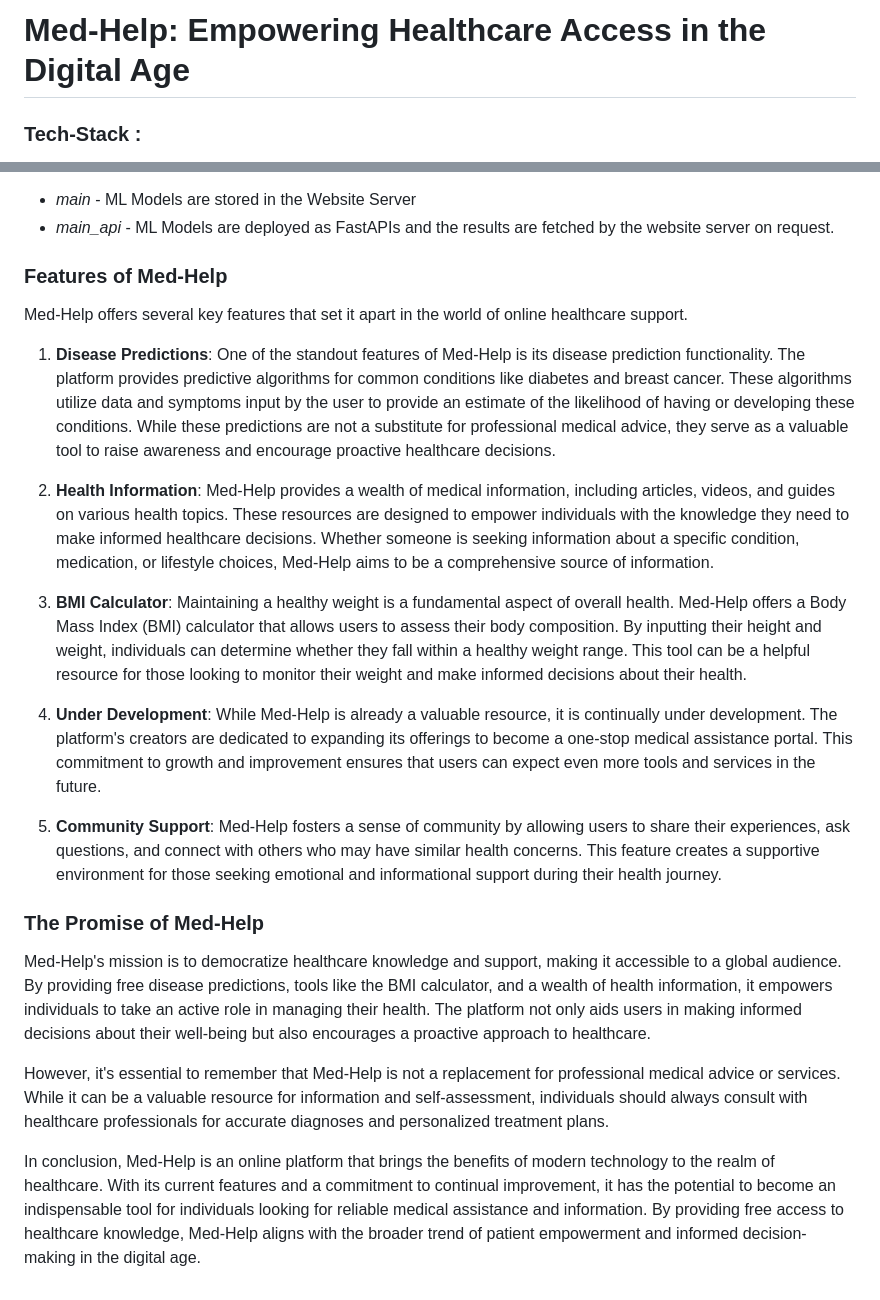
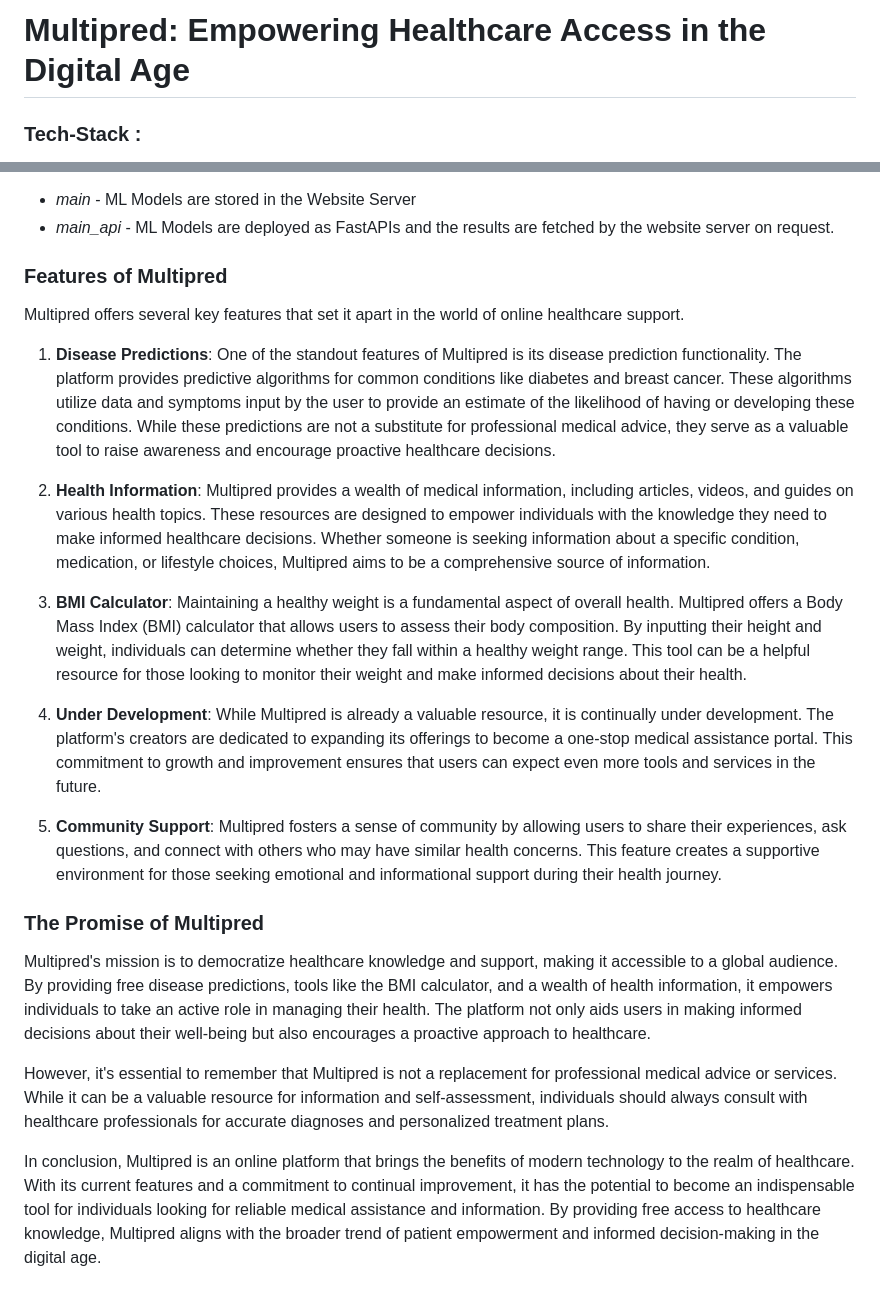
Before and after one commit to Priyanshuraj21030/Multipred, a Markdown page: README.md, 2 parts joined by grey strips. Drawn GitHub-style.

```diff
--- a/README.md
+++ b/README.md
@@ -1,4 +1,4 @@
-# Med-Help: Empowering Healthcare Access in the Digital Age
+# Multipred: Empowering Healthcare Access in the Digital Age
 
 ### Tech-Stack :
 
@@ -16,24 +16,24 @@
 - *main* - ML Models are stored in the Website Server
 - *main_api* - ML Models are deployed as FastAPIs and the results are fetched by the website server on request.
 
-### **Features of Med-Help**
+### **Features of Multipred**
 
-Med-Help offers several key features that set it apart in the world of online healthcare support.
+Multipred offers several key features that set it apart in the world of online healthcare support.
 
-1. **Disease Predictions**: One of the standout features of Med-Help is its disease prediction functionality. The platform provides predictive algorithms for common conditions like diabetes and breast cancer. These algorithms utilize data and symptoms input by the user to provide an estimate of the likelihood of having or developing these conditions. While these predictions are not a substitute for professional medical advice, they serve as a valuable tool to raise awareness and encourage proactive healthcare decisions.
+1. **Disease Predictions**: One of the standout features of Multipred is its disease prediction functionality. The platform provides predictive algorithms for common conditions like diabetes and breast cancer. These algorithms utilize data and symptoms input by the user to provide an estimate of the likelihood of having or developing these conditions. While these predictions are not a substitute for professional medical advice, they serve as a valuable tool to raise awareness and encourage proactive healthcare decisions.
 
-2. **Health Information**: Med-Help provides a wealth of medical information, including articles, videos, and guides on various health topics. These resources are designed to empower individuals with the knowledge they need to make informed healthcare decisions. Whether someone is seeking information about a specific condition, medication, or lifestyle choices, Med-Help aims to be a comprehensive source of information.
+2. **Health Information**: Multipred provides a wealth of medical information, including articles, videos, and guides on various health topics. These resources are designed to empower individuals with the knowledge they need to make informed healthcare decisions. Whether someone is seeking information about a specific condition, medication, or lifestyle choices, Multipred aims to be a comprehensive source of information.
 
-3. **BMI Calculator**: Maintaining a healthy weight is a fundamental aspect of overall health. Med-Help offers a Body Mass Index (BMI) calculator that allows users to assess their body composition. By inputting their height and weight, individuals can determine whether they fall within a healthy weight range. This tool can be a helpful resource for those looking to monitor their weight and make informed decisions about their health.
+3. **BMI Calculator**: Maintaining a healthy weight is a fundamental aspect of overall health. Multipred offers a Body Mass Index (BMI) calculator that allows users to assess their body composition. By inputting their height and weight, individuals can determine whether they fall within a healthy weight range. This tool can be a helpful resource for those looking to monitor their weight and make informed decisions about their health.
 
-4. **Under Development**: While Med-Help is already a valuable resource, it is continually under development. The platform's creators are dedicated to expanding its offerings to become a one-stop medical assistance portal. This commitment to growth and improvement ensures that users can expect even more tools and services in the future.
+4. **Under Development**: While Multipred is already a valuable resource, it is continually under development. The platform's creators are dedicated to expanding its offerings to become a one-stop medical assistance portal. This commitment to growth and improvement ensures that users can expect even more tools and services in the future.
 
-5. **Community Support**: Med-Help fosters a sense of community by allowing users to share their experiences, ask questions, and connect with others who may have similar health concerns. This feature creates a supportive environment for those seeking emotional and informational support during their health journey.
+5. **Community Support**: Multipred fosters a sense of community by allowing users to share their experiences, ask questions, and connect with others who may have similar health concerns. This feature creates a supportive environment for those seeking emotional and informational support during their health journey.
 
-### **The Promise of Med-Help**
+### **The Promise of Multipred**
 
-Med-Help's mission is to democratize healthcare knowledge and support, making it accessible to a global audience. By providing free disease predictions, tools like the BMI calculator, and a wealth of health information, it empowers individuals to take an active role in managing their health. The platform not only aids users in making informed decisions about their well-being but also encourages a proactive approach to healthcare.
+Multipred's mission is to democratize healthcare knowledge and support, making it accessible to a global audience. By providing free disease predictions, tools like the BMI calculator, and a wealth of health information, it empowers individuals to take an active role in managing their health. The platform not only aids users in making informed decisions about their well-being but also encourages a proactive approach to healthcare.
 
-However, it's essential to remember that Med-Help is not a replacement for professional medical advice or services. While it can be a valuable resource for information and self-assessment, individuals should always consult with healthcare professionals for accurate diagnoses and personalized treatment plans.
+However, it's essential to remember that Multipred is not a replacement for professional medical advice or services. While it can be a valuable resource for information and self-assessment, individuals should always consult with healthcare professionals for accurate diagnoses and personalized treatment plans.
 
-In conclusion, Med-Help is an online platform that brings the benefits of modern technology to the realm of healthcare. With its current features and a commitment to continual improvement, it has the potential to become an indispensable tool for individuals looking for reliable medical assistance and information. By providing free access to healthcare knowledge, Med-Help aligns with the broader trend of patient empowerment and informed decision-making in the digital age.
+In conclusion, Multipred is an online platform that brings the benefits of modern technology to the realm of healthcare. With its current features and a commitment to continual improvement, it has the potential to become an indispensable tool for individuals looking for reliable medical assistance and information. By providing free access to healthcare knowledge, Multipred aligns with the broader trend of patient empowerment and informed decision-making in the digital age.
```
